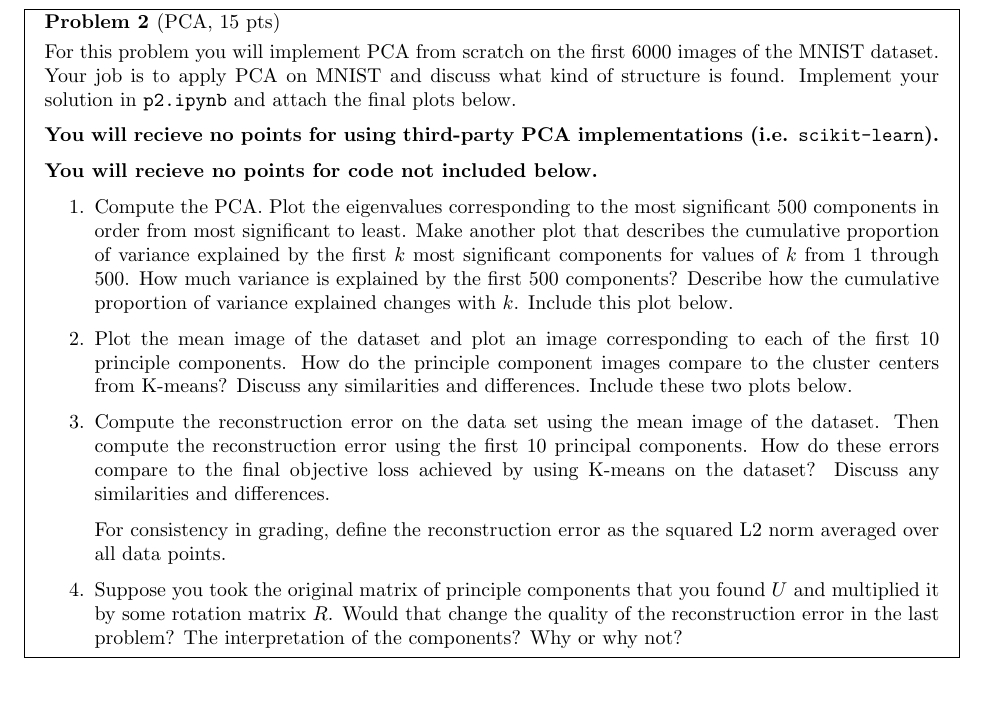
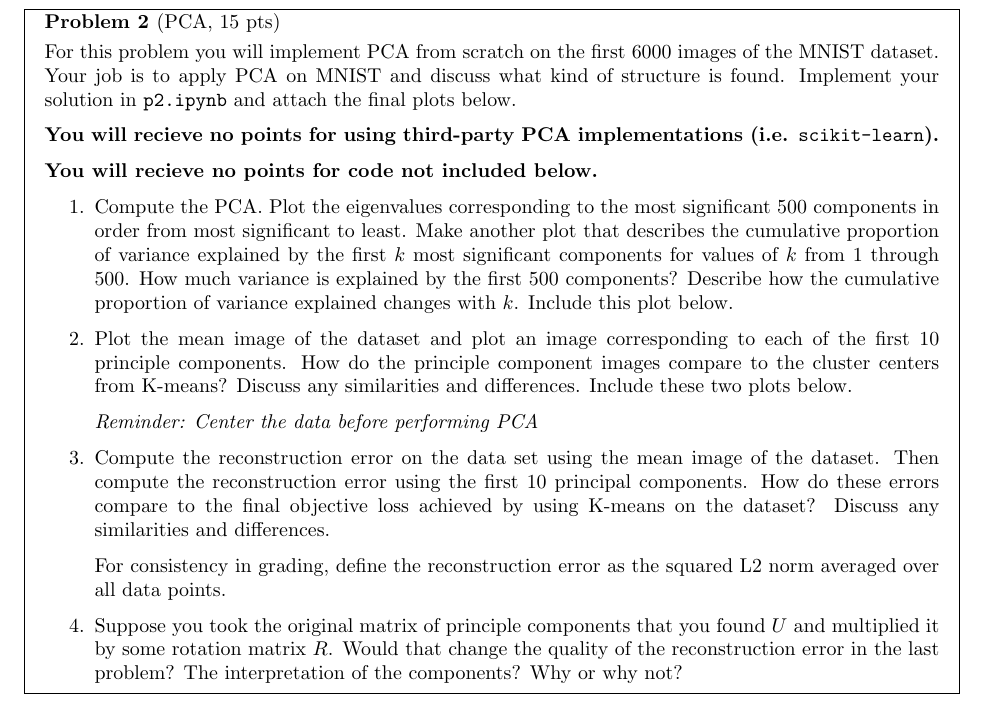
Before and after one commit to tkaminsky/cs181-s22-homeworks, a LaTeX problem sheet (HW5/homework5.tex): part of page 5 of 9, cut so that both start at the same text. Compiled offline with pdfLaTeX.

Commit message:
hw5: add reminder

```diff
--- a/HW5/homework5.tex
+++ b/HW5/homework5.tex
@@ -219,6 +219,8 @@ For this problem you will implement PCA from scratch on the first 6000 images of
   K-means? Discuss any similarities and differences.  Include these
   two plots below.
 
+  \textit{Reminder: Center the data before performing PCA}
+
 \item Compute the reconstruction error on the data set using the mean
   image of the dataset.  Then compute the reconstruction error using
   the first 10 principal components.  How do these errors compare to
```
Also changed, not shown: HW5/homework5.pdf.
